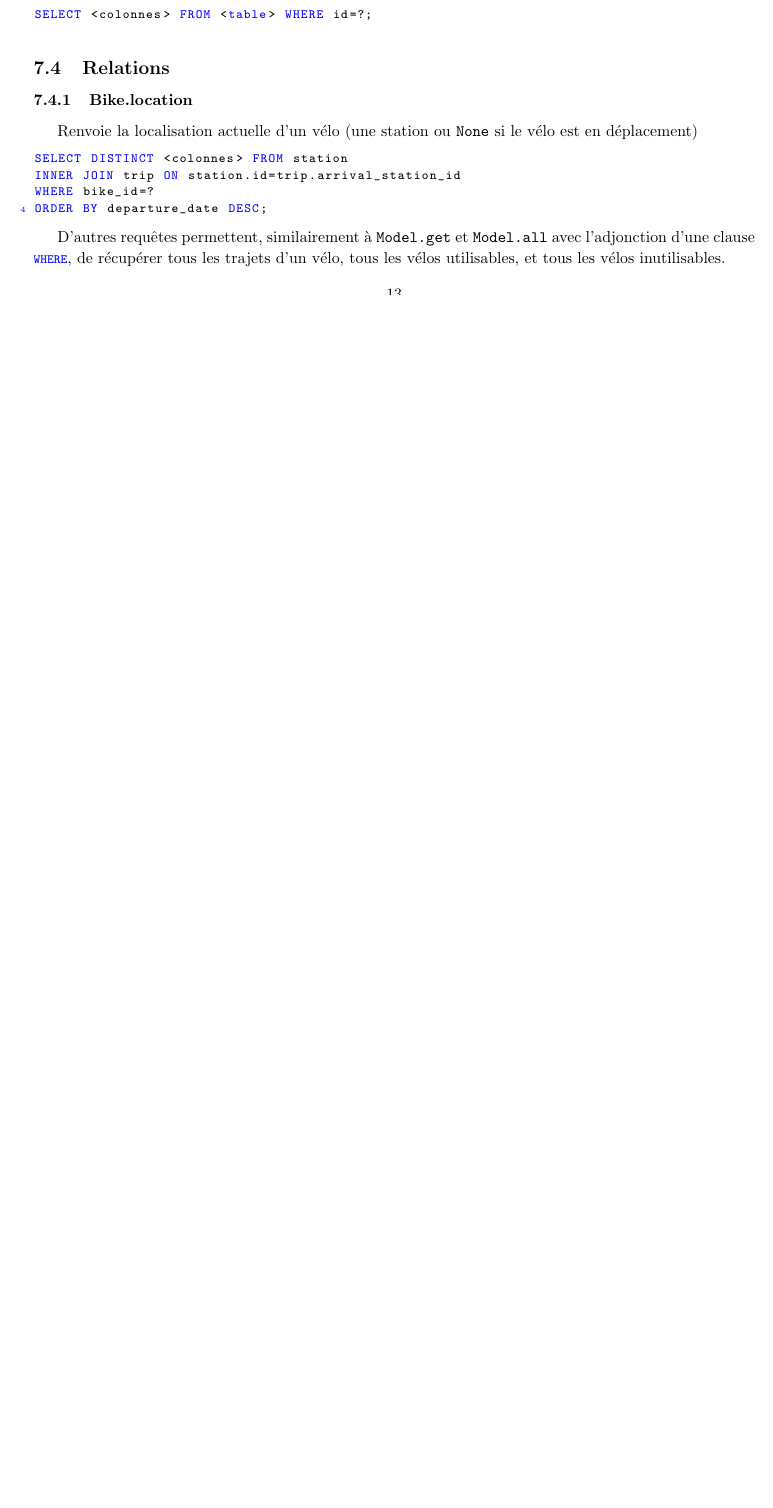
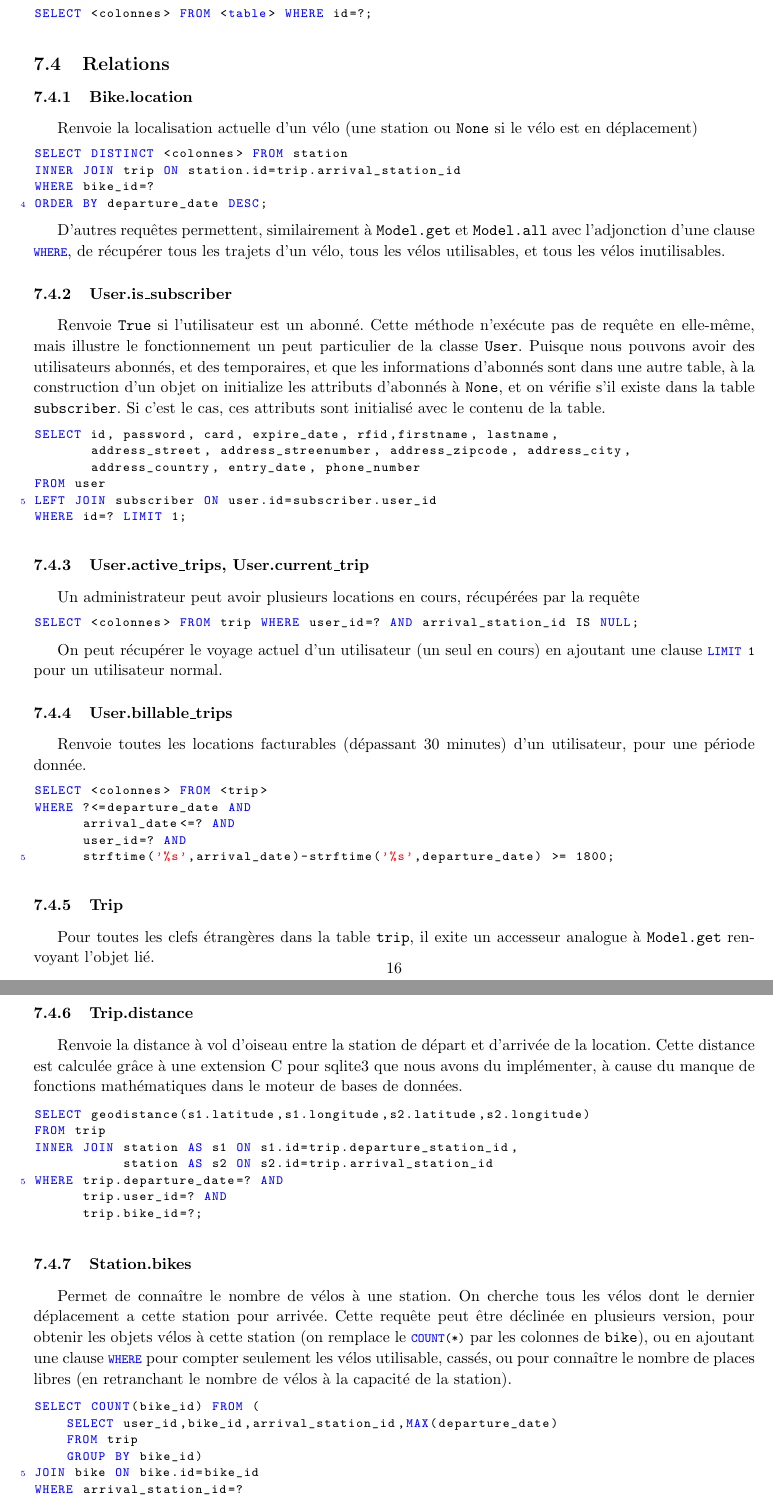
Before and after one commit to PierreGe/db-project, a LaTeX document (rapport/part2/rapport-part2.tex): part of page 14 of 19 before the commit and two parts of pages 17 and 18 of 23 after it, the two joined at a grey line, cut so that both start at the same text, the shorter picture padded with empty space. The pictures show the PDF file rapport/part2/rapport-part2.pdf that the author committed with the source.

Commit message:
[add] Mo4R QUERI3S

```diff
--- a/rapport/part2/rapport-part2.tex
+++ b/rapport/part2/rapport-part2.tex
@@ -312,6 +313,86 @@ ORDER BY departure_date DESC;
 D'autres requêtes permettent, similairement à \texttt{Model.get} et \texttt{Model.all}
 avec l'adjonction d'une clause \lstinline{WHERE}, de récupérer tous les trajets d'un vélo,
 tous les vélos utilisables, et tous les vélos inutilisables.
+
+\subsubsection{User.is\_subscriber}
+Renvoie \texttt{True} si l'utilisateur est un abonné. Cette méthode n'exécute
+pas de requête en elle-même, mais illustre le fonctionnement un peut particulier
+de la classe \texttt{User}. Puisque nous pouvons avoir des utilisateurs abonnés, et
+des temporaires, et que les informations d'abonnés sont dans une autre table, à
+la construction d'un objet on initialize les attributs d'abonnés à \texttt{None},
+et on vérifie s'il existe dans la table \texttt{subscriber}. Si c'est le cas, ces
+attributs sont initialisé avec le contenu de la table.
+
+\begin{lstlisting}
+SELECT id, password, card, expire_date, rfid,firstname, lastname,
+       address_street, address_streenumber, address_zipcode, address_city,
+       address_country, entry_date, phone_number
+FROM user
+LEFT JOIN subscriber ON user.id=subscriber.user_id
+WHERE id=? LIMIT 1;
+\end{lstlisting}
+
+\subsubsection{User.active\_trips, User.current\_trip}
+Un administrateur peut avoir plusieurs locations en cours, récupérées par la requête
+
+\begin{lstlisting}
+SELECT <colonnes> FROM trip WHERE user_id=? AND arrival_station_id IS NULL;
+\end{lstlisting}
+
+On peut récupérer le voyage actuel d'un utilisateur (un seul en cours) en ajoutant
+une clause \lstinline{LIMIT 1} pour un utilisateur normal.
+
+\subsubsection{User.billable\_trips}
+Renvoie toutes les locations facturables (dépassant 30 minutes) d'un utilisateur,
+pour une période donnée.
+
+\begin{lstlisting}
+SELECT <colonnes> FROM <trip>
+WHERE ?<=departure_date AND
+      arrival_date<=? AND
+      user_id=? AND
+      strftime('%s',arrival_date)-strftime('%s',departure_date) >= 1800;
+\end{lstlisting}
+
+\subsubsection{Trip}
+Pour toutes les clefs étrangères dans la table \texttt{trip}, il exite un
+accesseur analogue à \texttt{Model.get} renvoyant l'objet lié.
+
+\subsubsection{Trip.distance}
+Renvoie la distance à vol d'oiseau entre la station de départ et d'arrivée de
+la location. Cette distance est calculée grâce à une extension C pour sqlite3 que
+nous avons du implémenter, à cause du manque de fonctions mathématiques dans le
+moteur de bases de données.
+
+\begin{lstlisting}
+SELECT geodistance(s1.latitude,s1.longitude,s2.latitude,s2.longitude)
+FROM trip
+INNER JOIN station AS s1 ON s1.id=trip.departure_station_id,
+           station AS s2 ON s2.id=trip.arrival_station_id
+WHERE trip.departure_date=? AND
+      trip.user_id=? AND
+      trip.bike_id=?;
+\end{lstlisting}
+
+
+\subsubsection{Station.bikes}
+Permet de connaître le nombre de vélos à une station. On cherche tous les vélos
+dont le dernier déplacement a cette station pour arrivée. Cette requête peut être
+déclinée en plusieurs version, pour obtenir les objets vélos à cette station (on
+remplace le \lstinline{COUNT(*)} par les colonnes de \texttt{bike}), ou en ajoutant
+une clause \lstinline{WHERE} pour compter seulement les vélos utilisable, cassés, ou
+pour connaître le nombre de places libres (en retranchant le nombre de vélos à
+la capacité de la station).
+
+\begin{lstlisting}
+SELECT COUNT(bike_id) FROM (
+    SELECT user_id,bike_id,arrival_station_id,MAX(departure_date)
+    FROM trip
+    GROUP BY bike_id)
+JOIN bike ON bike.id=bike_id
+WHERE arrival_station_id=?
+\end{lstlisting}
+
 
 \section{Apports personnels}
 
```
Also changed, not shown: rapport/part2/rapport-part2.pdf, rapport/part2/rapport-part2.tex (1 more changed lines).
